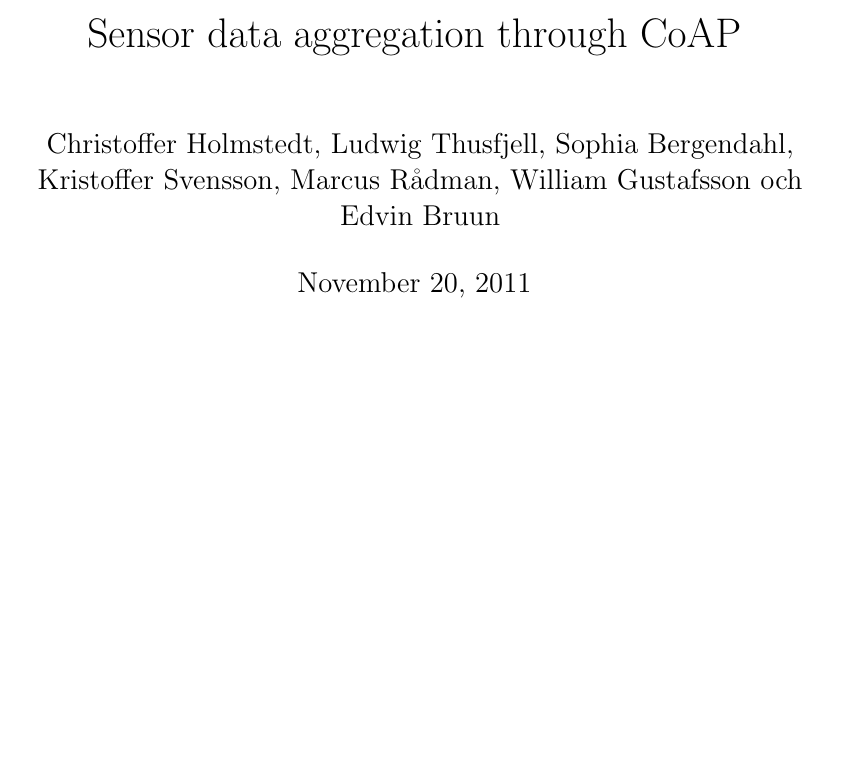
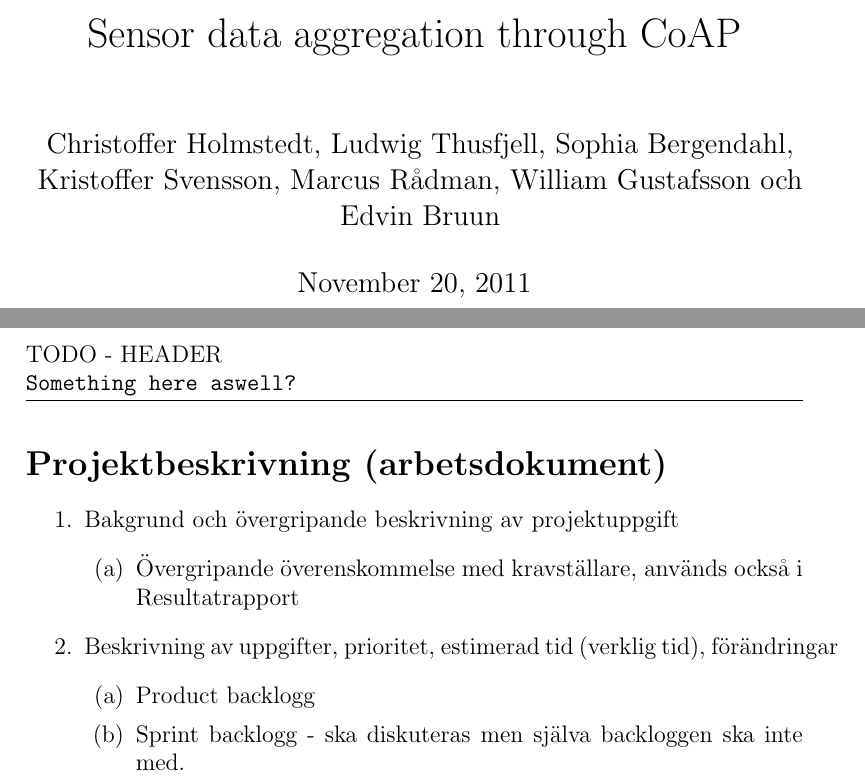
Before and after one commit to christofferholmstedt/d0016e-project-in-computer-science-and-engineering-coap-vehicle-testing, a LaTeX document (documentation/master.tex, which reads documentation/projektbeskrivning.tex): part of the page before the commit and two parts of pages 1 and 2 of 5 after it, the two joined at a grey line, cut so that both start at the same text, the shorter picture padded with empty space. Compiled offline with pdfLaTeX.

Commit message:
Latex basics added for all four parts in the report.

```diff
--- /dev/null
+++ b/documentation/projektbeskrivning.tex
@@ -0,0 +1,35 @@
+% EXAMPLE: Sections and Paragraphs
+% \section		- Level 1
+% \subsection		- Level 2
+% \subsubsection	- Level 3
+% \paragraph		- Level 4
+% \subparagraph		- Level 5
+% \section{<NAME_OF_SECTION>}
+
+% EXAMPLE: Include graphics
+% \includegraphics[width=130mm,height=108mm]{intro4.png}
+
+% EXAMPLE: Nested list
+%\begin{enumerate}
+%\item Nested list
+%\begin{enumerate}
+%\item
+%\item
+%\item
+%\item
+%\item
+%\end{enumerate}
+%\end{enumerate}
+
+\section{Projektbeskrivning (arbetsdokument)}
+\begin{enumerate}
+\item Bakgrund och övergripande beskrivning av projektuppgift
+\begin{enumerate}
+\item Övergripande överenskommelse med kravställare, används också i Resultatrapport
+\end{enumerate}
+\item Beskrivning av uppgifter, prioritet, estimerad tid (verklig tid), förändringar
+\begin{enumerate}
+\item Product backlogg
+\item Sprint backlogg - ska diskuteras men själva backloggen ska inte med.
+\end{enumerate}
+\end{enumerate}
```
Also changed, not shown: documentation/arbetsrapport.tex (added, +28 -0 lines), documentation/master.tex (+4 -3 lines), documentation/referensrapport.tex (added, +27 -0 lines), documentation/resultatrapport.tex (added, +28 -0 lines).
